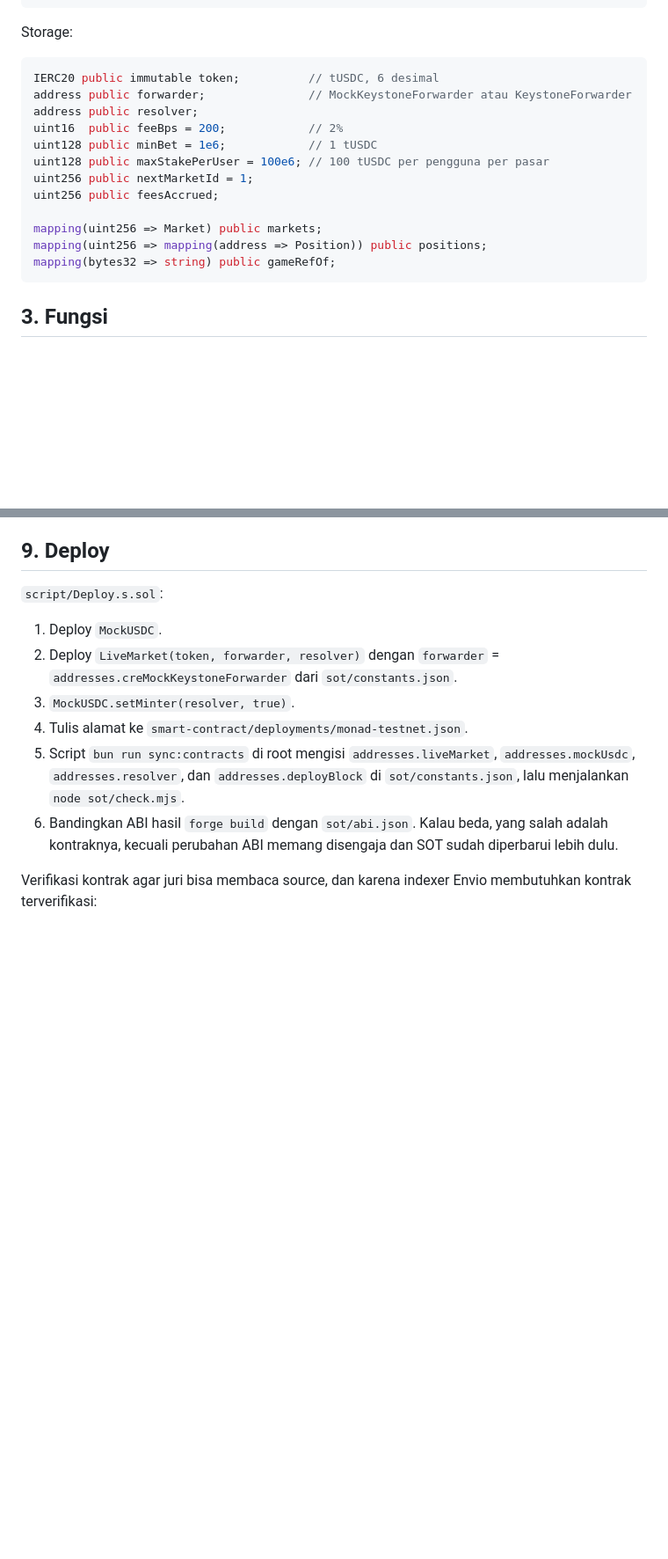
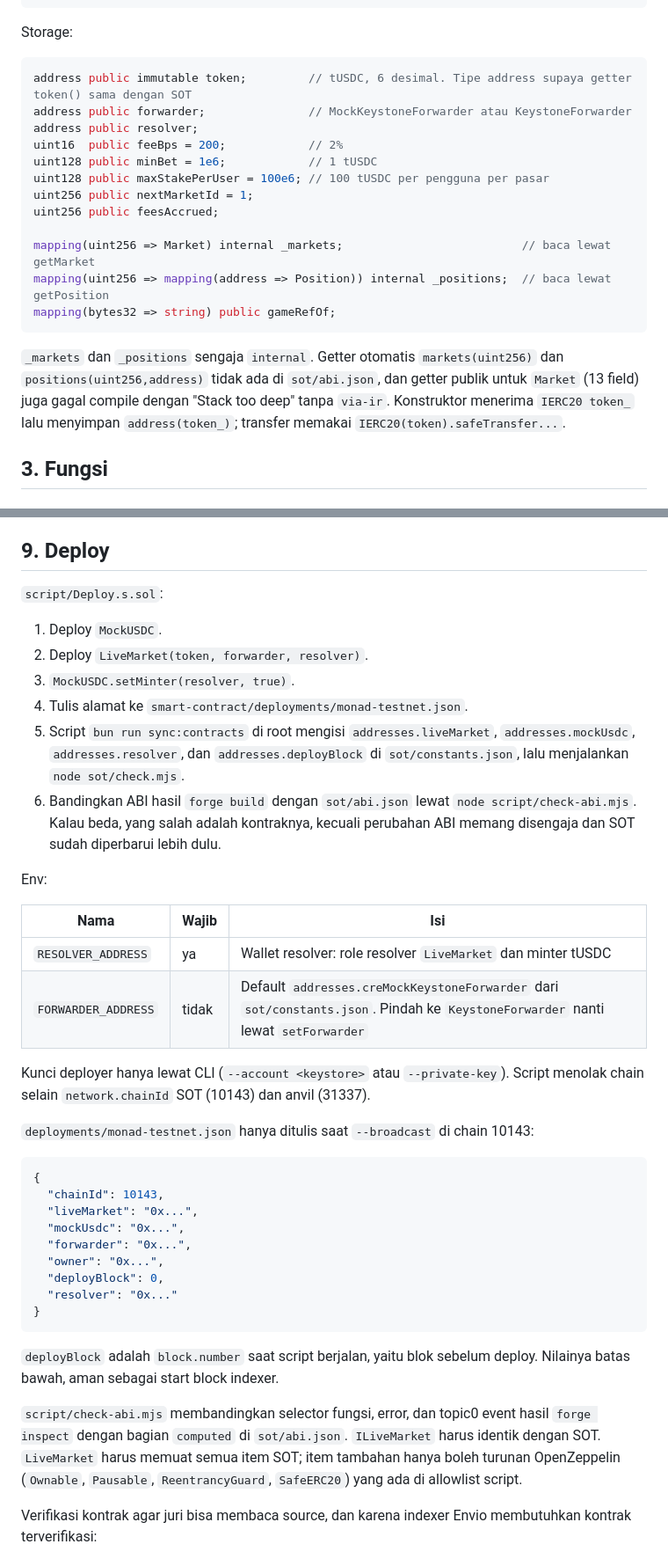
Before and after one commit to danustaif/movemarket-source, a Markdown page: docs/CONTRACTS.md, 2 parts joined by grey strips. Shown at 88% size. GitHub-like rendering; blank space fills up the shorter version.

Commit message:
docs: CONTRACTS dan ROADMAP diselaraskan dengan smart-contract
token address immutable, mapping internal, urutan cek refund, adminVoid
revert MarketNotOpen, env dan output script deploy, check-abi.mjs.
ROADMAP tidak lagi menyalin ReceiverTemplate.

Co-Authored-By: Claude Opus 5.5 (1M context) <noreply@anthropic.com>

````diff
--- a/docs/CONTRACTS.md
+++ b/docs/CONTRACTS.md
@@ -95,7 +95,7 @@ struct MarketView {
 Storage:
 
 ```solidity
-IERC20 public immutable token;          // tUSDC, 6 desimal
+address public immutable token;         // tUSDC, 6 desimal. Tipe address supaya getter token() sama dengan SOT
 address public forwarder;               // MockKeystoneForwarder atau KeystoneForwarder
 address public resolver;
 uint16  public feeBps = 200;            // 2%
@@ -104,10 +104,12 @@ uint128 public maxStakePerUser = 100e6; // 100 tUSDC per pengguna per pasar
 uint256 public nextMarketId = 1;
 uint256 public feesAccrued;
 
-mapping(uint256 => Market) public markets;
-mapping(uint256 => mapping(address => Position)) public positions;
+mapping(uint256 => Market) internal _markets;                          // baca lewat getMarket
+mapping(uint256 => mapping(address => Position)) internal _positions;  // baca lewat getPosition
 mapping(bytes32 => string) public gameRefOf;
 ```
+
+`_markets` dan `_positions` sengaja `internal`. Getter otomatis `markets(uint256)` dan `positions(uint256,address)` tidak ada di `sot/abi.json`, dan getter publik untuk `Market` (13 field) juga gagal compile dengan "Stack too deep" tanpa `via-ir`. Konstruktor menerima `IERC20 token_` lalu menyimpan `address(token_)`; transfer memakai `IERC20(token).safeTransfer...`.
 
 ## 3. Fungsi
 
@@ -320,11 +328,38 @@ Resolver adalah minter untuk faucet.
 
 `script/Deploy.s.sol`:
 1. Deploy `MockUSDC`.
-2. Deploy `LiveMarket(token, forwarder, resolver)` dengan `forwarder` = `addresses.creMockKeystoneForwarder` dari `sot/constants.json`.
+2. Deploy `LiveMarket(token, forwarder, resolver)`.
 3. `MockUSDC.setMinter(resolver, true)`.
 4. Tulis alamat ke `smart-contract/deployments/monad-testnet.json`.
 5. Script `bun run sync:contracts` di root mengisi `addresses.liveMarket`, `addresses.mockUsdc`, `addresses.resolver`, dan `addresses.deployBlock` di `sot/constants.json`, lalu menjalankan `node sot/check.mjs`.
-6. Bandingkan ABI hasil `forge build` dengan `sot/abi.json`. Kalau beda, yang salah adalah kontraknya, kecuali perubahan ABI memang disengaja dan SOT sudah diperbarui lebih dulu.
+6. Bandingkan ABI hasil `forge build` dengan `sot/abi.json` lewat `node script/check-abi.mjs`. Kalau beda, yang salah adalah kontraknya, kecuali perubahan ABI memang disengaja dan SOT sudah diperbarui lebih dulu.
+
+Env:
+
+| Nama | Wajib | Isi |
+|---|---|---|
+| `RESOLVER_ADDRESS` | ya | Wallet resolver: role resolver `LiveMarket` dan minter tUSDC |
+| `FORWARDER_ADDRESS` | tidak | Default `addresses.creMockKeystoneForwarder` dari `sot/constants.json`. Pindah ke `KeystoneForwarder` nanti lewat `setForwarder` |
+
+Kunci deployer hanya lewat CLI (`--account <keystore>` atau `--private-key`). Script menolak chain selain `network.chainId` SOT (10143) dan anvil (31337).
+
+`deployments/monad-testnet.json` hanya ditulis saat `--broadcast` di chain 10143:
+
+```json
+{
+  "chainId": 10143,
+  "liveMarket": "0x...",
+  "mockUsdc": "0x...",
+  "forwarder": "0x...",
+  "owner": "0x...",
+  "deployBlock": 0,
+  "resolver": "0x..."
+}
+```
+
+`deployBlock` adalah `block.number` saat script berjalan, yaitu blok sebelum deploy. Nilainya batas bawah, aman sebagai start block indexer.
+
+`script/check-abi.mjs` membandingkan selector fungsi, error, dan topic0 event hasil `forge inspect` dengan bagian `computed` di `sot/abi.json`. `ILiveMarket` harus identik dengan SOT. `LiveMarket` harus memuat semua item SOT; item tambahan hanya boleh turunan OpenZeppelin (`Ownable`, `Pausable`, `ReentrancyGuard`, `SafeERC20`) yang ada di allowlist script.
 
 Verifikasi kontrak agar juri bisa membaca source, dan karena indexer Envio membutuhkan kontrak terverifikasi:
 1. Utama: `POST https://agents.devnads.com/v1/verify` dengan `foundryMetadata` dari `out/<Contract>.sol/<Contract>.json` dan `constructorArgs` (ABI-encoded, tanpa `0x`). Sekali panggil untuk MonadVision, Socialscan, dan Monadscan.
````
Also changed, not shown: other parts of docs/CONTRACTS.md (+9 -3 lines), docs/ROADMAP.md (+1 -1 lines).
